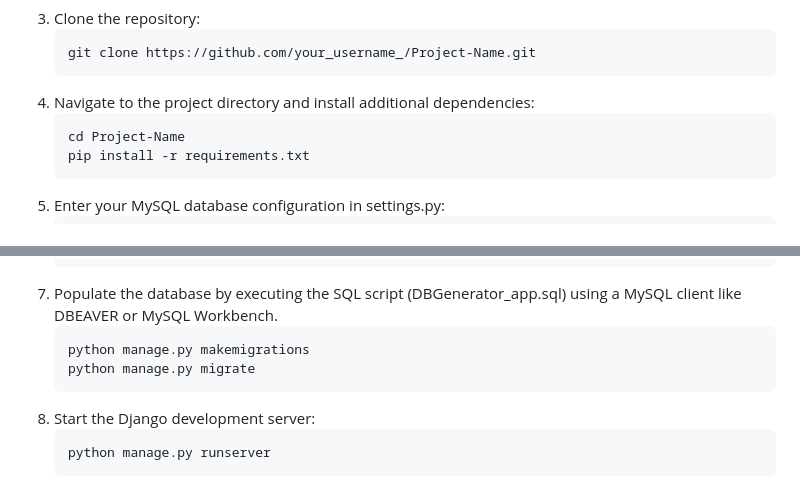
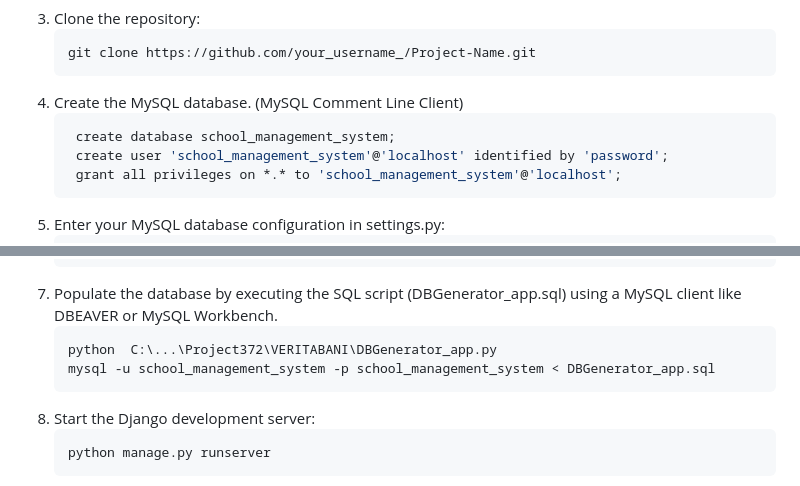
Before and after one commit to erendrcnn/etu372-collage, a Markdown page: README.md, 2 parts joined by grey strips. GitHub-like rendering.

````diff
--- a/README.md
+++ b/README.md
@@ -118,10 +118,11 @@ Make sure you have the following prerequisites installed on your machine:
    ```sh
    git clone https://github.com/your_username_/Project-Name.git
    ```
-4. Navigate to the project directory and install additional dependencies:
+4. Create the MySQL database. (MySQL Comment Line Client)
    ```sh
-   cd Project-Name
-   pip install -r requirements.txt
+    create database school_management_system;
+    create user 'school_management_system'@'localhost' identified by 'password';
+    grant all privileges on *.* to 'school_management_system'@'localhost';
    ```
 5. Enter your MySQL database configuration in settings.py:
    ```sh
@@ -143,8 +144,8 @@ Make sure you have the following prerequisites installed on your machine:
    ```
 7. Populate the database by executing the SQL script (DBGenerator_app.sql) using a MySQL client like DBEAVER or MySQL Workbench.
    ```sh
-   python manage.py makemigrations
-   python manage.py migrate
+   python  C:\...\Project372\VERITABANI\DBGenerator_app.py
+   mysql -u school_management_system -p school_management_system < DBGenerator_app.sql
    ```
 8. Start the Django development server:
    ```sh
````
